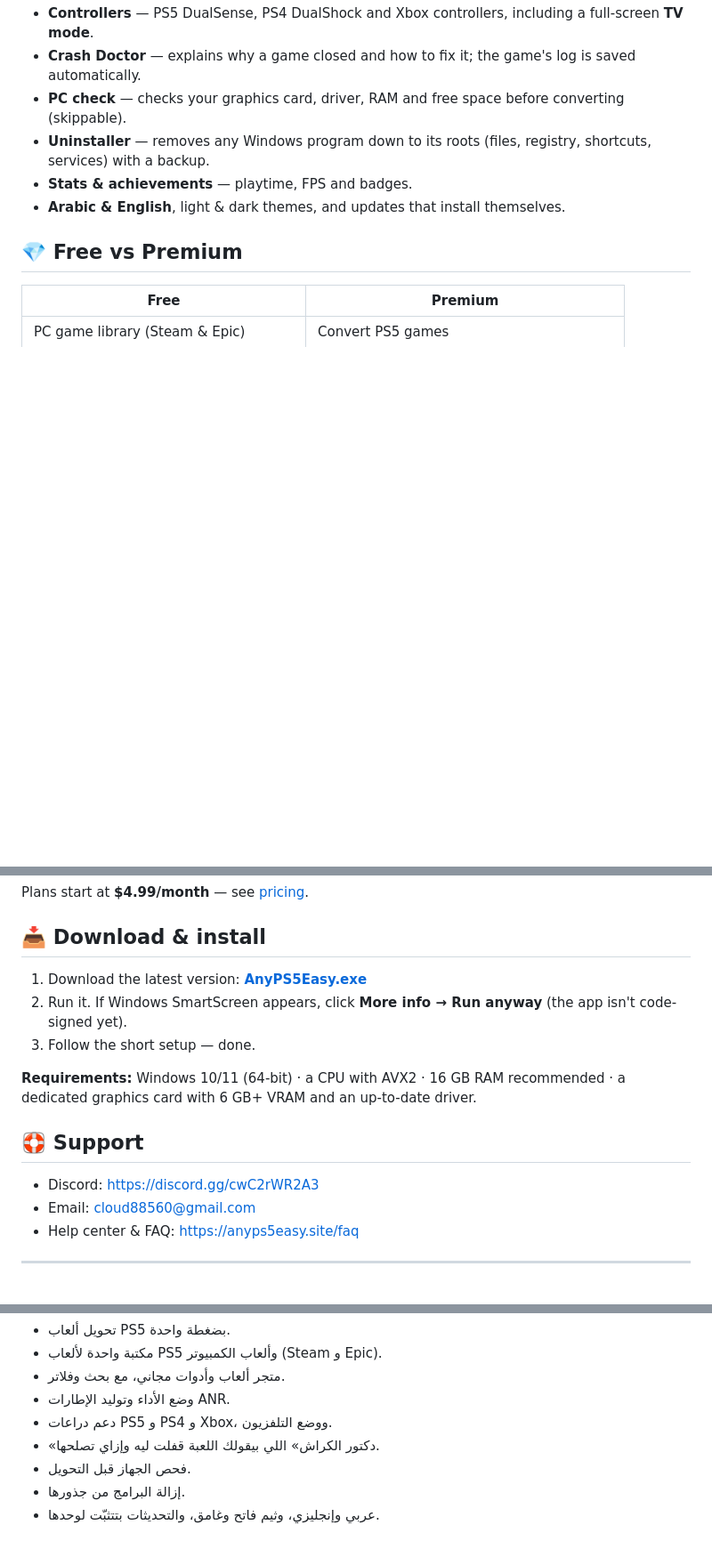
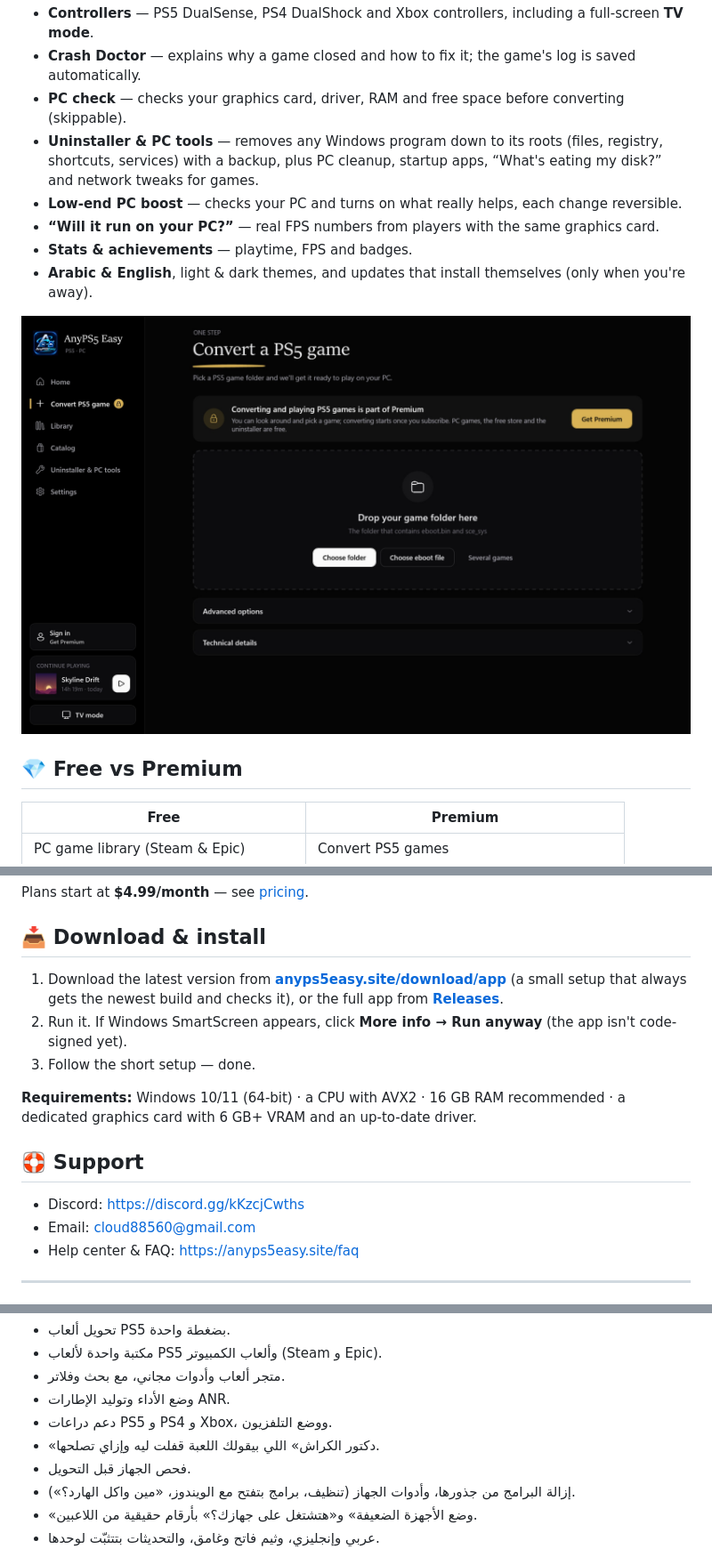
Before and after one commit to cloudd128/AnyPS5Easy, a Markdown page: README.md, 3 parts joined by grey strips. Shown at 89% size. GitHub-like rendering; pictures changed too: docs/convert-en.jpg (added); blank space fills up the shorter version.

Commit message:
Update README: current app screenshots, new features, main Discord link

```diff
--- a/README.md
+++ b/README.md
@@ -31,9 +30,15 @@ AnyPS5 Easy is a friendly Windows app built around the open-source **AnyPS5** en
 - **Controllers** — PS5 DualSense, PS4 DualShock and Xbox controllers, including a full-screen **TV mode**.
 - **Crash Doctor** — explains why a game closed and how to fix it; the game's log is saved automatically.
 - **PC check** — checks your graphics card, driver, RAM and free space before converting (skippable).
-- **Uninstaller** — removes any Windows program down to its roots (files, registry, shortcuts, services) with a backup.
+- **Uninstaller & PC tools** — removes any Windows program down to its roots (files, registry, shortcuts, services) with a backup, plus PC cleanup, startup apps, “What's eating my disk?” and network tweaks for games.
+- **Low-end PC boost** — checks your PC and turns on what really helps, each change reversible.
+- **“Will it run on your PC?”** — real FPS numbers from players with the same graphics card.
 - **Stats & achievements** — playtime, FPS and badges.
-- **Arabic & English**, light & dark themes, and updates that install themselves.
+- **Arabic & English**, light & dark themes, and updates that install themselves (only when you're away).
+
+<div align="center">
+<img src="docs/convert-en.jpg" width="860" alt="Convert a PS5 game">
+</div>
 
 ## 💎 Free vs Premium
 
@@ -48,7 +53,7 @@ Plans start at **$4.99/month** — see [pricing](https://anyps5easy.site/pricing
 
 ## 📥 Download & install
 
-1. Download the latest version: **[AnyPS5Easy.exe](https://anyps5easy.site/download/app)**
+1. Download the latest version from **[anyps5easy.site/download/app](https://anyps5easy.site/download/app)** (a small setup that always gets the newest build and checks it), or the full app from **[Releases](../../releases/latest)**.
 2. Run it. If Windows SmartScreen appears, click **More info → Run anyway** (the app isn't code-signed yet).
 3. Follow the short setup — done.
 
@@ -56,7 +61,7 @@ Plans start at **$4.99/month** — see [pricing](https://anyps5easy.site/pricing
 
 ## 🛟 Support
 
-- Discord: https://discord.gg/cwC2rWR2A3
+- Discord: https://discord.gg/kKzcjCwths
 - Email: cloud88560@gmail.com
 - Help center & FAQ: https://anyps5easy.site/faq
 
@@ -74,5 +79,6 @@ Plans start at **$4.99/month** — see [pricing](https://anyps5easy.site/pricing
 - دعم دراعات PS5 و PS4 و Xbox، ووضع التلفزيون.
 - «دكتور الكراش» اللي بيقولك اللعبة قفلت ليه وإزاي تصلحها.
 - فحص الجهاز قبل التحويل.
-- إزالة البرامج من جذورها.
+- إزالة البرامج من جذورها، وأدوات الجهاز (تنظيف، برامج بتفتح مع الويندوز، «مين واكل الهارد؟»).
+- «وضع الأجهزة الضعيفة» و«هتشتغل على جهازك؟» بأرقام حقيقية من اللاعبين.
 - عربي وإنجليزي، وثيم فاتح وغامق، والتحديثات بتتثبّت لوحدها.
```
Also changed, not shown: other parts of README.md (+7 -4 lines), docs/home-ar.jpg (added), docs/home-en.jpg (added).
